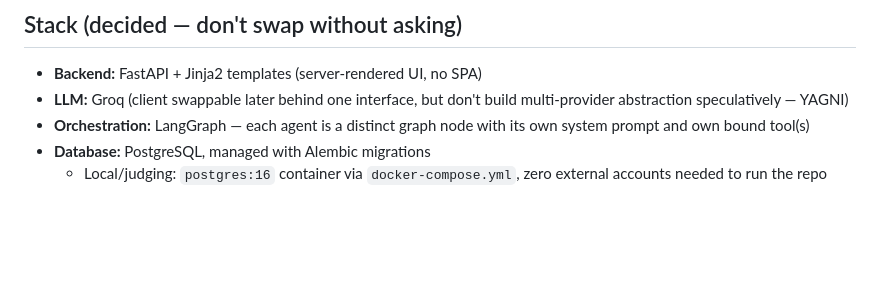
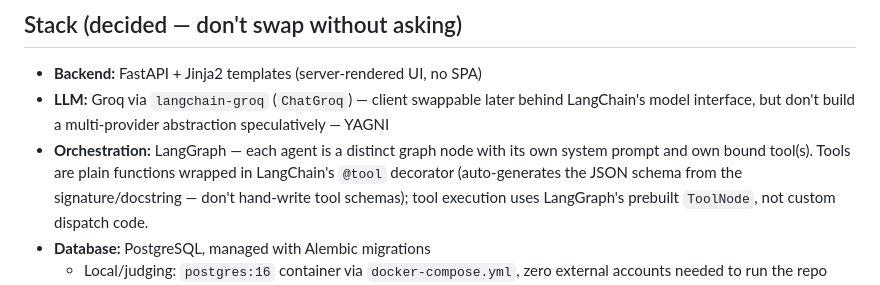
Before and after one commit to rikkumahan/AgentCare, a Markdown page: CLAUDE.md, the part around the change. GitHub-like rendering; blank space fills up the shorter version.

Commit message:
Use langchain-groq + LangChain tool primitives instead of the bare Groq SDK

```diff
--- a/CLAUDE.md
+++ b/CLAUDE.md
@@ -38,10 +38,14 @@ tool → database → persisted result), not breadth of stubs.
 ## Stack (decided — don't swap without asking)
 
 - **Backend:** FastAPI + Jinja2 templates (server-rendered UI, no SPA)
-- **LLM:** Groq (client swappable later behind one interface, but don't build
-  multi-provider abstraction speculatively — YAGNI)
+- **LLM:** Groq via `langchain-groq` (`ChatGroq`) — client swappable later
+  behind LangChain's model interface, but don't build a multi-provider
+  abstraction speculatively — YAGNI
 - **Orchestration:** LangGraph — each agent is a distinct graph node with its
-  own system prompt and own bound tool(s)
+  own system prompt and own bound tool(s). Tools are plain functions wrapped
+  in LangChain's `@tool` decorator (auto-generates the JSON schema from the
+  signature/docstring — don't hand-write tool schemas); tool execution uses
+  LangGraph's prebuilt `ToolNode`, not custom dispatch code.
 - **Database:** PostgreSQL, managed with Alembic migrations
   - Local/judging: `postgres:16` container via `docker-compose.yml`, zero
     external accounts needed to run the repo
```
Also changed, not shown: 1 other file.
